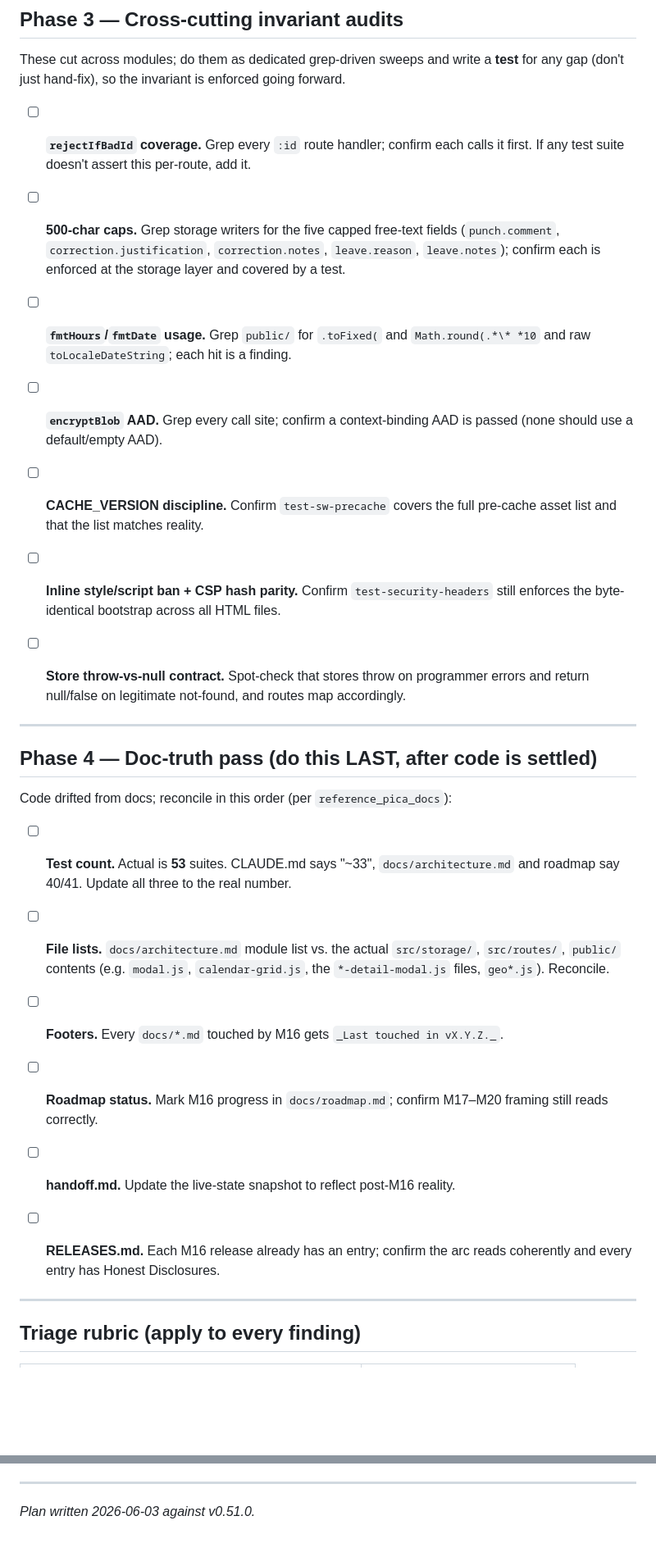
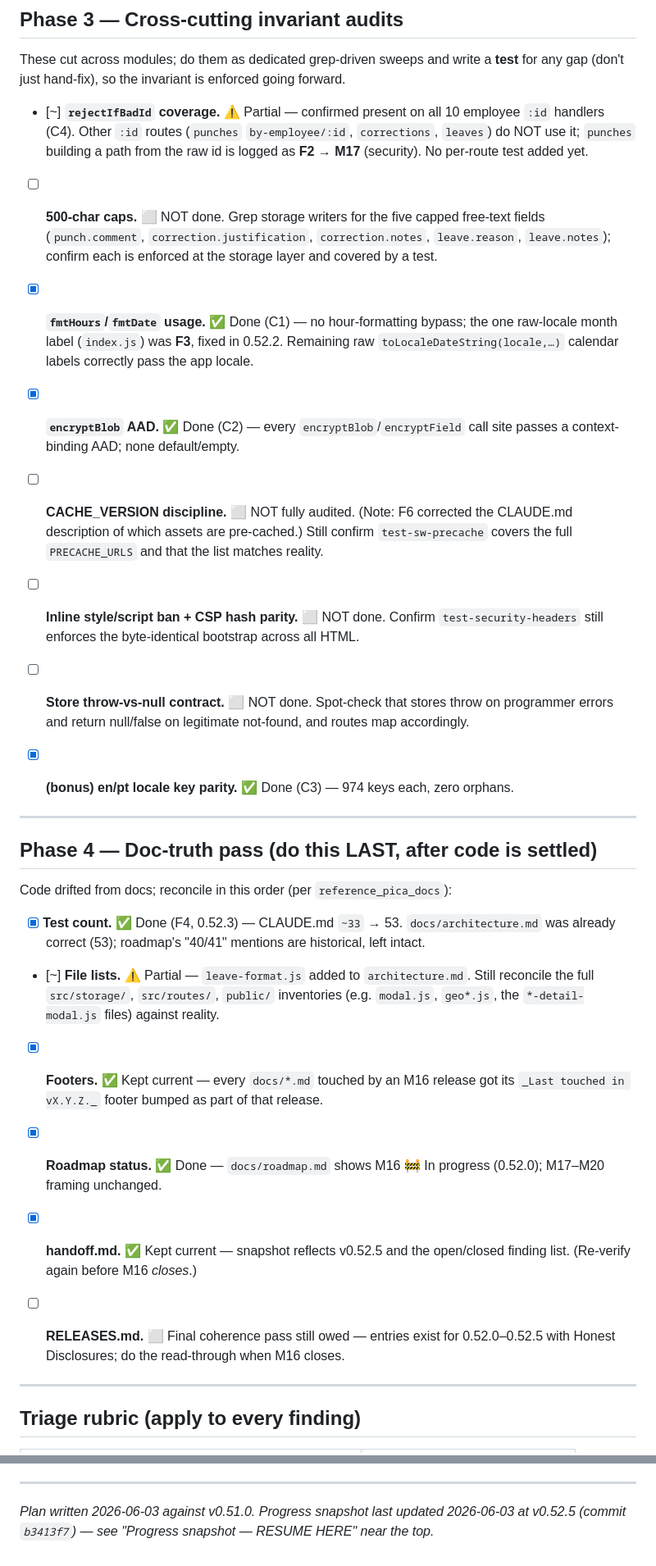
Before and after one commit to sL1Per/Pica, a Markdown page: docs/m16-code-review-plan.md, 2 parts joined by grey strips. Shown at 82% size. GitHub-like rendering; blank space fills up the shorter version.

```diff
--- a/docs/m16-code-review-plan.md
+++ b/docs/m16-code-review-plan.md
@@ -191,27 +231,35 @@ These cut across modules; do them as dedicated grep-driven sweeps and write a
 **test** for any gap (don't just hand-fix), so the invariant is enforced going
 forward.
 
-- [ ] **`rejectIfBadId` coverage.** Grep every `:id` route handler; confirm each
-  calls it first. If any test suite doesn't assert this per-route, add it.
+- [~] **`rejectIfBadId` coverage.** ⚠️ Partial — confirmed present on all 10
+  employee `:id` handlers (C4). Other `:id` routes (`punches` `by-employee/:id`,
+  `corrections`, `leaves`) do NOT use it; `punches` building a path from the raw id
+  is logged as **F2 → M17** (security). No per-route test added yet.
 
-- [ ] **500-char caps.** Grep storage writers for the five capped free-text fields
-  (`punch.comment`, `correction.justification`, `correction.notes`, `leave.reason`,
-  `leave.notes`); confirm each is enforced at the storage layer and covered by a test.
+- [ ] **500-char caps.** ⬜ NOT done. Grep storage writers for the five capped
+  free-text fields (`punch.comment`, `correction.justification`, `correction.notes`,
+  `leave.reason`, `leave.notes`); confirm each is enforced at the storage layer and
+  covered by a test.
 
-- [ ] **`fmtHours`/`fmtDate` usage.** Grep `public/` for `.toFixed(` and
-  `Math.round(.*\* *10` and raw `toLocaleDateString`; each hit is a finding.
+- [x] **`fmtHours`/`fmtDate` usage.** ✅ Done (C1) — no hour-formatting bypass; the
+  one raw-locale month label (`index.js`) was **F3**, fixed in 0.52.2. Remaining
+  raw `toLocaleDateString(locale,…)` calendar labels correctly pass the app locale.
 
-- [ ] **`encryptBlob` AAD.** Grep every call site; confirm a context-binding AAD is
-  passed (none should use a default/empty AAD).
+- [x] **`encryptBlob` AAD.** ✅ Done (C2) — every `encryptBlob`/`encryptField` call
+  site passes a context-binding AAD; none default/empty.
 
-- [ ] **CACHE_VERSION discipline.** Confirm `test-sw-precache` covers the full
-  pre-cache asset list and that the list matches reality.
+- [ ] **CACHE_VERSION discipline.** ⬜ NOT fully audited. (Note: F6 corrected the
+  CLAUDE.md description of which assets are pre-cached.) Still confirm
+  `test-sw-precache` covers the full `PRECACHE_URLS` and that the list matches reality.
 
-- [ ] **Inline style/script ban + CSP hash parity.** Confirm `test-security-headers`
-  still enforces the byte-identical bootstrap across all HTML files.
+- [ ] **Inline style/script ban + CSP hash parity.** ⬜ NOT done. Confirm
+  `test-security-headers` still enforces the byte-identical bootstrap across all HTML.
 
-- [ ] **Store throw-vs-null contract.** Spot-check that stores throw on programmer
-  errors and return null/false on legitimate not-found, and routes map accordingly.
+- [ ] **Store throw-vs-null contract.** ⬜ NOT done. Spot-check that stores throw on
+  programmer errors and return null/false on legitimate not-found, and routes map
+  accordingly.
+
+- [x] **(bonus) en/pt locale key parity.** ✅ Done (C3) — 974 keys each, zero orphans.
 
 ---
 
@@ -219,22 +267,24 @@ forward.
 
 Code drifted from docs; reconcile in this order (per `reference_pica_docs`):
 
-- [ ] **Test count.** Actual is **53** suites. CLAUDE.md says "~33",
-  `docs/architecture.md` and roadmap say 40/41. Update all three to the real number.
+- [x] **Test count.** ✅ Done (F4, 0.52.3) — CLAUDE.md `~33` → 53. `docs/architecture.md`
+  was already correct (53); roadmap's "40/41" mentions are historical, left intact.
 
-- [ ] **File lists.** `docs/architecture.md` module list vs. the actual
-  `src/storage/`, `src/routes/`, `public/` contents (e.g. `modal.js`,
-  `calendar-grid.js`, the `*-detail-modal.js` files, `geo*.js`). Reconcile.
+- [~] **File lists.** ⚠️ Partial — `leave-format.js` added to `architecture.md`.
+  Still reconcile the full `src/storage/`, `src/routes/`, `public/` inventories
+  (e.g. `modal.js`, `geo*.js`, the `*-detail-modal.js` files) against reality.
 
-- [ ] **Footers.** Every `docs/*.md` touched by M16 gets `_Last touched in vX.Y.Z._`.
+- [x] **Footers.** ✅ Kept current — every `docs/*.md` touched by an M16 release got
+  its `_Last touched in vX.Y.Z._` footer bumped as part of that release.
 
-- [ ] **Roadmap status.** Mark M16 progress in `docs/roadmap.md`; confirm M17–M20
-  framing still reads correctly.
+- [x] **Roadmap status.** ✅ Done — `docs/roadmap.md` shows M16 🚧 In progress (0.52.0);
+  M17–M20 framing unchanged.
 
-- [ ] **handoff.md.** Update the live-state snapshot to reflect post-M16 reality.
+- [x] **handoff.md.** ✅ Kept current — snapshot reflects v0.52.5 and the open/closed
+  finding list. (Re-verify again before M16 *closes*.)
 
-- [ ] **RELEASES.md.** Each M16 release already has an entry; confirm the arc reads
-  coherently and every entry has Honest Disclosures.
+- [ ] **RELEASES.md.** ⬜ Final coherence pass still owed — entries exist for
+  0.52.0–0.52.5 with Honest Disclosures; do the read-through when M16 closes.
 
 ---
 
@@ -291,4 +341,5 @@ behavior regression surfaces later.
 
 ---
 
-_Plan written 2026-06-03 against v0.51.0._
+_Plan written 2026-06-03 against v0.51.0. Progress snapshot last updated 2026-06-03
+at v0.52.5 (commit `b3413f7`) — see "Progress snapshot — RESUME HERE" near the top._
```
Also changed, not shown: other parts of docs/m16-code-review-plan.md (+54 -14 lines).
